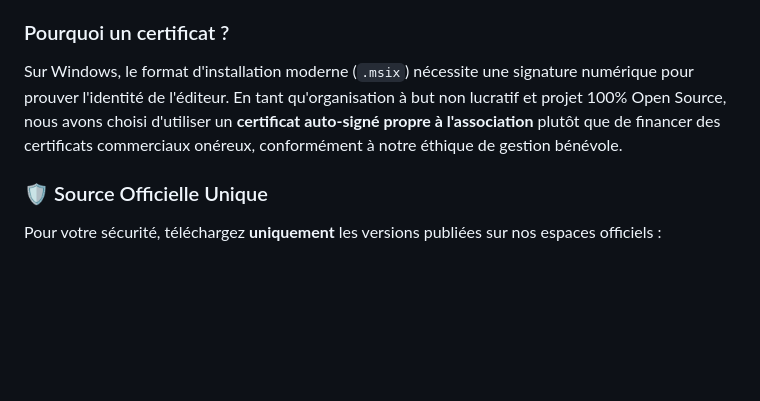
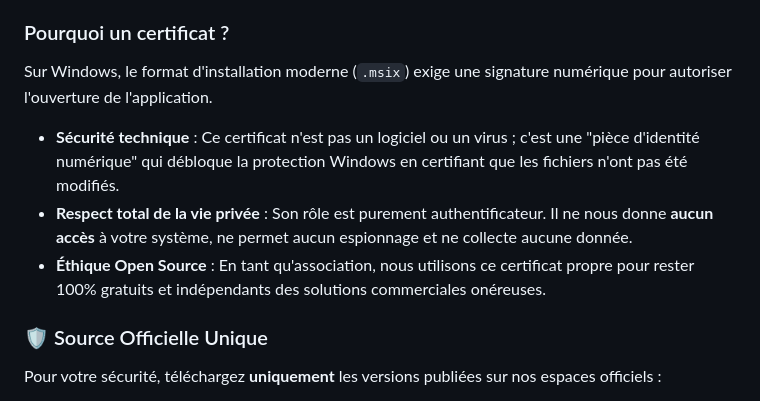
Before and after one commit to TUTODECODE-ORG/TUTODECODE_APP, a Markdown page: README.md, the part around the change. GitHub-like rendering; blank space fills up the shorter version.

Commit message:
docs: clarification sur l'absence de virus et le respect de la vie privee

```diff
--- a/README.md
+++ b/README.md
@@ -45,7 +45,10 @@ Bloqué sur un concept complexe ? **Ghost AI** est intégré directement à la p
 La sécurité de nos utilisateurs est la priorité absolue de l'association **TUTODECODE**. Pour garantir que l'application que vous installez n'a pas été altérée par un tiers, nous appliquons des standards de signature numérique rigoureux.
 
 ### Pourquoi un certificat ?
-Sur Windows, le format d'installation moderne (`.msix`) nécessite une signature numérique pour prouver l'identité de l'éditeur. En tant qu'organisation à but non lucratif et projet 100% Open Source, nous avons choisi d'utiliser un **certificat auto-signé propre à l'association** plutôt que de financer des certificats commerciaux onéreux, conformément à notre éthique de gestion bénévole.
+Sur Windows, le format d'installation moderne (`.msix`) exige une signature numérique pour autoriser l'ouverture de l'application.
+*   **Sécurité technique** : Ce certificat n'est pas un logiciel ou un virus ; c'est une "pièce d'identité numérique" qui débloque la protection Windows en certifiant que les fichiers n'ont pas été modifiés.
+*   **Respect total de la vie privée** : Son rôle est purement authentificateur. Il ne nous donne **aucun accès** à votre système, ne permet aucun espionnage et ne collecte aucune donnée.
+*   **Éthique Open Source** : En tant qu'association, nous utilisons ce certificat propre pour rester 100% gratuits et indépendants des solutions commerciales onéreuses.
 
 ### 🛡️ Source Officielle Unique
 Pour votre sécurité, téléchargez **uniquement** les versions publiées sur nos espaces officiels :
```
